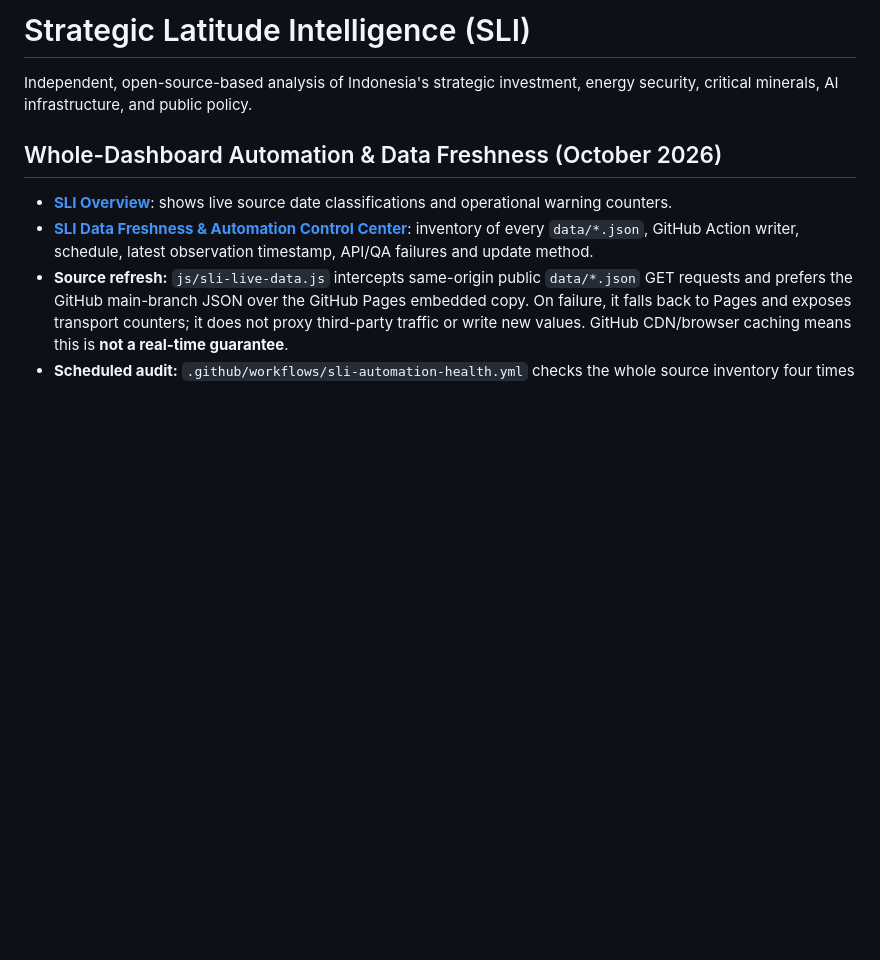
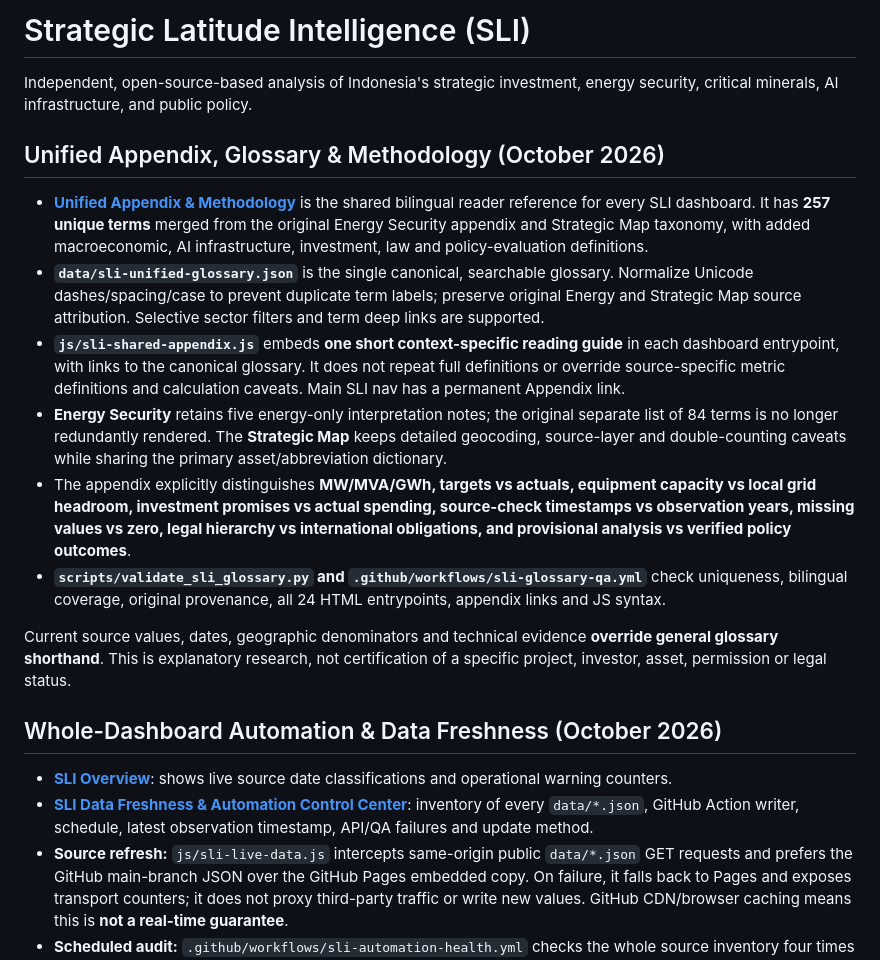
Before and after one commit to hananakhmad1991-stack/strategic-latitude-intelligence, a Markdown page: README.md, the part around the change. Drawn GitHub-style; blank space fills up the shorter version.

Commit message:
Document single canonical 257-term bilingual appendix, 24-dashboard coverage, source priority and glossary deduplication QA

```diff
--- a/README.md
+++ b/README.md
@@ -1,6 +1,17 @@
 # Strategic Latitude Intelligence (SLI)
 
 Independent, open-source-based analysis of Indonesia's strategic investment, energy security, critical minerals, AI infrastructure, and public policy.
+
+## Unified Appendix, Glossary & Methodology (October 2026)
+
+- **[Unified Appendix & Methodology](https://hananakhmad1991-stack.github.io/strategic-latitude-intelligence/sli-glossary-methodology.html)** is the shared bilingual reader reference for every SLI dashboard. It has **257 unique terms** merged from the original Energy Security appendix and Strategic Map taxonomy, with added macroeconomic, AI infrastructure, investment, law and policy-evaluation definitions.
+- **`data/sli-unified-glossary.json`** is the single canonical, searchable glossary. Normalize Unicode dashes/spacing/case to prevent duplicate term labels; preserve original Energy and Strategic Map source attribution. Selective sector filters and term deep links are supported.
+- **`js/sli-shared-appendix.js`** embeds **one short context-specific reading guide** in each dashboard entrypoint, with links to the canonical glossary. It does not repeat full definitions or override source-specific metric definitions and calculation caveats. Main SLI nav has a permanent Appendix link.
+- **Energy Security** retains five energy-only interpretation notes; the original separate list of 84 terms is no longer redundantly rendered. The **Strategic Map** keeps detailed geocoding, source-layer and double-counting caveats while sharing the primary asset/abbreviation dictionary.
+- The appendix explicitly distinguishes **MW/MVA/GWh, targets vs actuals, equipment capacity vs local grid headroom, investment promises vs actual spending, source-check timestamps vs observation years, missing values vs zero, legal hierarchy vs international obligations, and provisional analysis vs verified policy outcomes**.
+- **`scripts/validate_sli_glossary.py` and `.github/workflows/sli-glossary-qa.yml`** check uniqueness, bilingual coverage, original provenance, all 24 HTML entrypoints, appendix links and JS syntax.
+
+Current source values, dates, geographic denominators and technical evidence **override general glossary shorthand**. This is explanatory research, not certification of a specific project, investor, asset, permission or legal status.
 
 ## Whole-Dashboard Automation & Data Freshness (October 2026)
 
```
